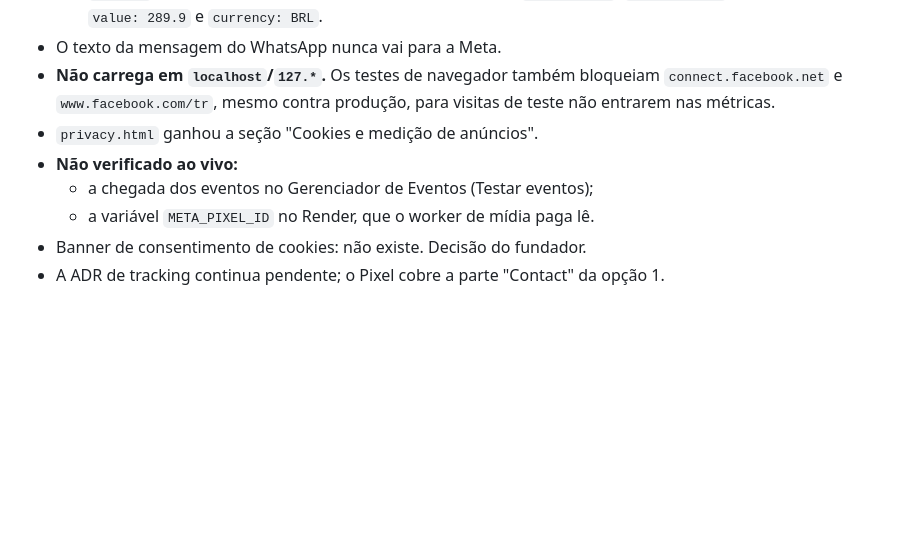
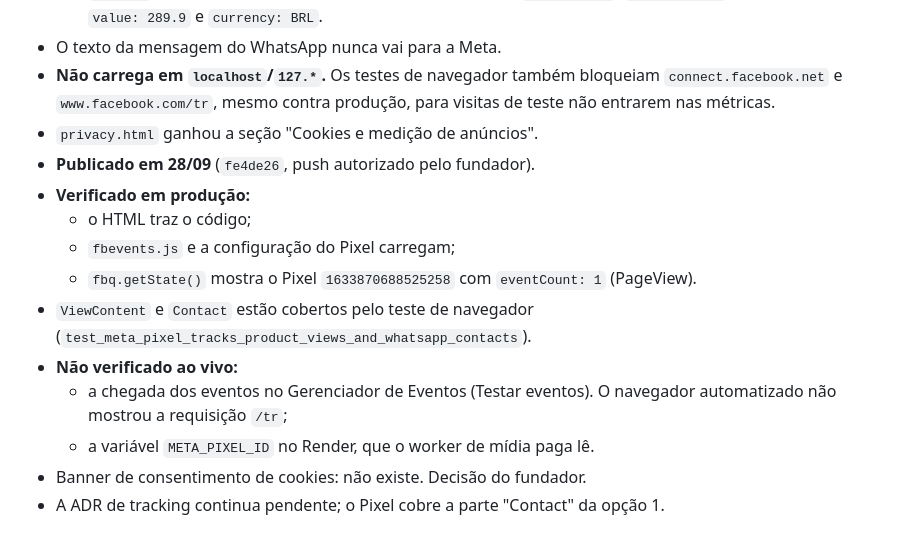
Before and after one commit to Eduardo3231/Veratus, a Markdown page: docs/HANDOFF.md, the part around the change. GitHub-like rendering; blank space fills up the shorter version.

Commit message:
docs: verificação do Meta Pixel em produção
Co-Authored-By: Claude Opus 5.5 <noreply@anthropic.com>

```diff
--- a/docs/HANDOFF.md
+++ b/docs/HANDOFF.md
@@ -53,8 +53,14 @@ O Pixel `1633870688525258`, pedido pelo fundador, está em `index.html`, `condic
 - O texto da mensagem do WhatsApp nunca vai para a Meta.
 - **Não carrega em `localhost`/`127.*`.** Os testes de navegador também bloqueiam `connect.facebook.net` e `www.facebook.com/tr`, mesmo contra produção, para visitas de teste não entrarem nas métricas.
 - `privacy.html` ganhou a seção "Cookies e medição de anúncios".
+- **Publicado em 28/09** (`fe4de26`, push autorizado pelo fundador).
+- **Verificado em produção:**
+  - o HTML traz o código;
+  - `fbevents.js` e a configuração do Pixel carregam;
+  - `fbq.getState()` mostra o Pixel `1633870688525258` com `eventCount: 1` (PageView).
+- `ViewContent` e `Contact` estão cobertos pelo teste de navegador (`test_meta_pixel_tracks_product_views_and_whatsapp_contacts`).
 - **Não verificado ao vivo:**
-  - a chegada dos eventos no Gerenciador de Eventos (Testar eventos);
+  - a chegada dos eventos no Gerenciador de Eventos (Testar eventos). O navegador automatizado não mostrou a requisição `/tr`;
   - a variável `META_PIXEL_ID` no Render, que o worker de mídia paga lê.
 - Banner de consentimento de cookies: não existe. Decisão do fundador.
 - A ADR de tracking continua pendente; o Pixel cobre a parte "Contact" da opção 1.
```
